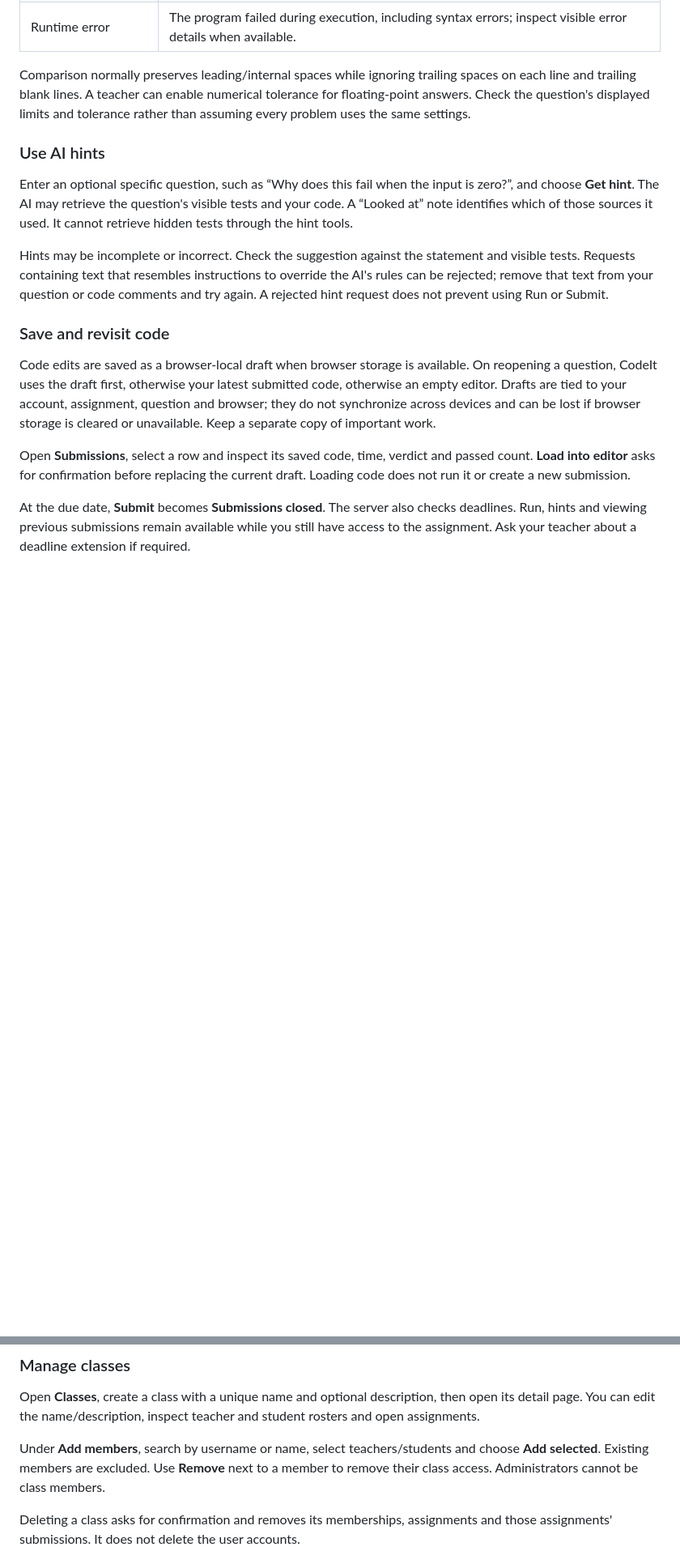
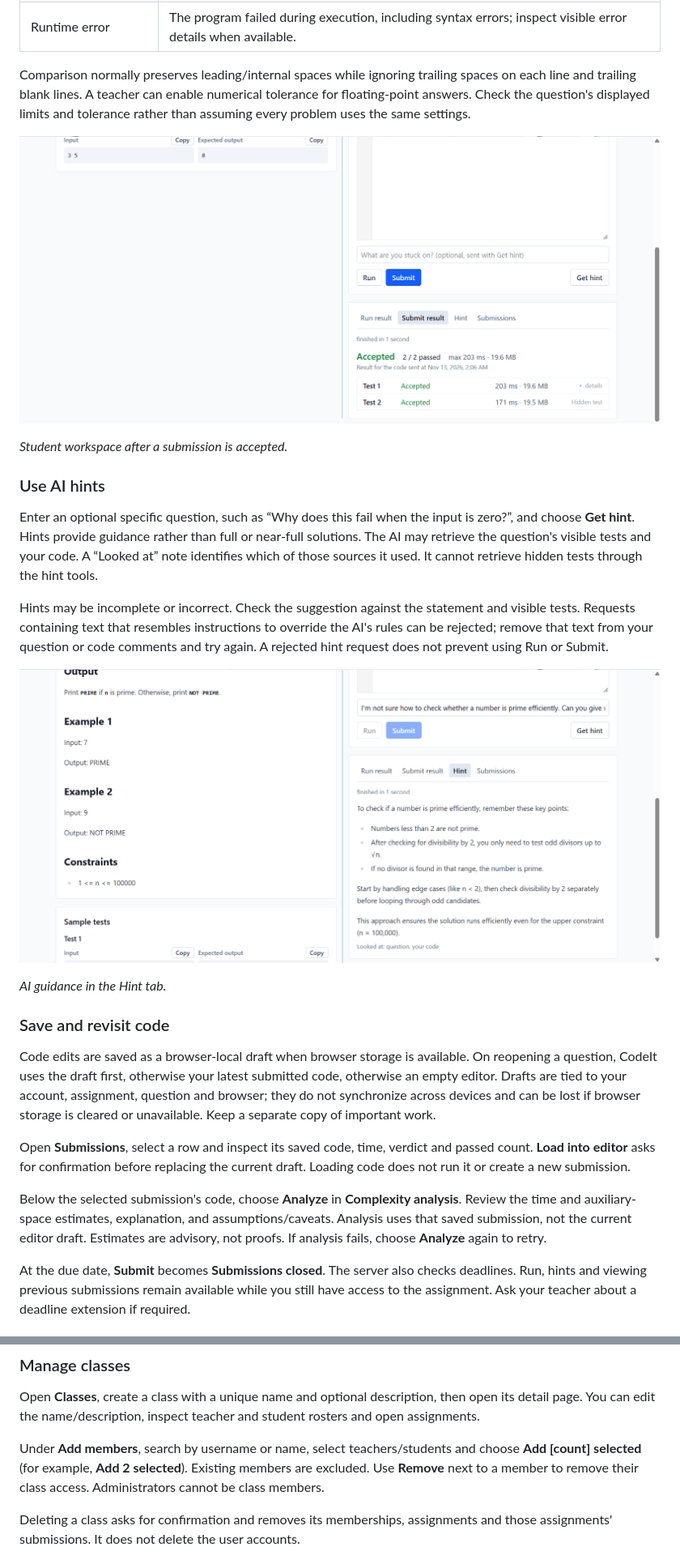
Before and after one commit to CS3227-2610-MP4-CodeIt/CS3227-2610-MP4, a Markdown page: docs/UserGuide.md, 2 parts joined by grey strips. Shown at 81% size. GitHub-like rendering; pictures changed too: docs/images/student-ai-hint.png (added), docs/images/student-code-submission-accepted.png (added); blank space fills up the shorter version.

Commit message:
docs: improve MP4 user guide with screenshots

```diff
--- a/docs/UserGuide.md
+++ b/docs/UserGuide.md
@@ -58,17 +60,27 @@ Results appear in **Run result**, **Submit result**, **Hint** and **Submissions*
 
 Comparison normally preserves leading/internal spaces while ignoring trailing spaces on each line and trailing blank lines. A teacher can enable numerical tolerance for floating-point answers. Check the question's displayed limits and tolerance rather than assuming every problem uses the same settings.
 
+![Student workspace with an accepted submission](images/student-code-submission-accepted.png)
+
+*Student workspace after a submission is accepted.*
+
 ### Use AI hints
 
-Enter an optional specific question, such as “Why does this fail when the input is zero?”, and choose **Get hint**. The AI may retrieve the question's visible tests and your code. A “Looked at” note identifies which of those sources it used. It cannot retrieve hidden tests through the hint tools.
+Enter an optional specific question, such as “Why does this fail when the input is zero?”, and choose **Get hint**. Hints provide guidance rather than full or near-full solutions. The AI may retrieve the question's visible tests and your code. A “Looked at” note identifies which of those sources it used. It cannot retrieve hidden tests through the hint tools.
 
 Hints may be incomplete or incorrect. Check the suggestion against the statement and visible tests. Requests containing text that resembles instructions to override the AI's rules can be rejected; remove that text from your question or code comments and try again. A rejected hint request does not prevent using Run or Submit.
+
+![Student AI hint panel](images/student-ai-hint.png)
+
+*AI guidance in the Hint tab.*
 
 ### Save and revisit code
 
 Code edits are saved as a browser-local draft when browser storage is available. On reopening a question, CodeIt uses the draft first, otherwise your latest submitted code, otherwise an empty editor. Drafts are tied to your account, assignment, question and browser; they do not synchronize across devices and can be lost if browser storage is cleared or unavailable. Keep a separate copy of important work.
 
 Open **Submissions**, select a row and inspect its saved code, time, verdict and passed count. **Load into editor** asks for confirmation before replacing the current draft. Loading code does not run it or create a new submission.
+
+Below the selected submission's code, choose **Analyze** in **Complexity analysis**. Review the time and auxiliary-space estimates, explanation, and assumptions/caveats. Analysis uses that saved submission, not the current editor draft. Estimates are advisory, not proofs. If analysis fails, choose **Analyze** again to retry.
 
 At the due date, **Submit** becomes **Submissions closed**. The server also checks deadlines. Run, hints and viewing previous submissions remain available while you still have access to the assignment. Ask your teacher about a deadline extension if required.
 
@@ -130,7 +150,7 @@ Open a user to change their username/display name or reset their password. Leave
 
 Open **Classes**, create a class with a unique name and optional description, then open its detail page. You can edit the name/description, inspect teacher and student rosters and open assignments.
 
-Under **Add members**, search by username or name, select teachers/students and choose **Add selected**. Existing members are excluded. Use **Remove** next to a member to remove their class access. Administrators cannot be class members.
+Under **Add members**, search by username or name, select teachers/students and choose **Add [count] selected** (for example, **Add 2 selected**). Existing members are excluded. Use **Remove** next to a member to remove their class access. Administrators cannot be class members.
 
 Deleting a class asks for confirmation and removes its memberships, assignments and those assignments' submissions. It does not delete the user accounts.
 
```
Also changed, not shown: other parts of docs/UserGuide.md (+26 -6 lines), docs/images/admin-ai-summary-three-questions.png (added), docs/images/teacher-ai-generation.png (added), docs/images/teacher-create-assignment.png (added).
